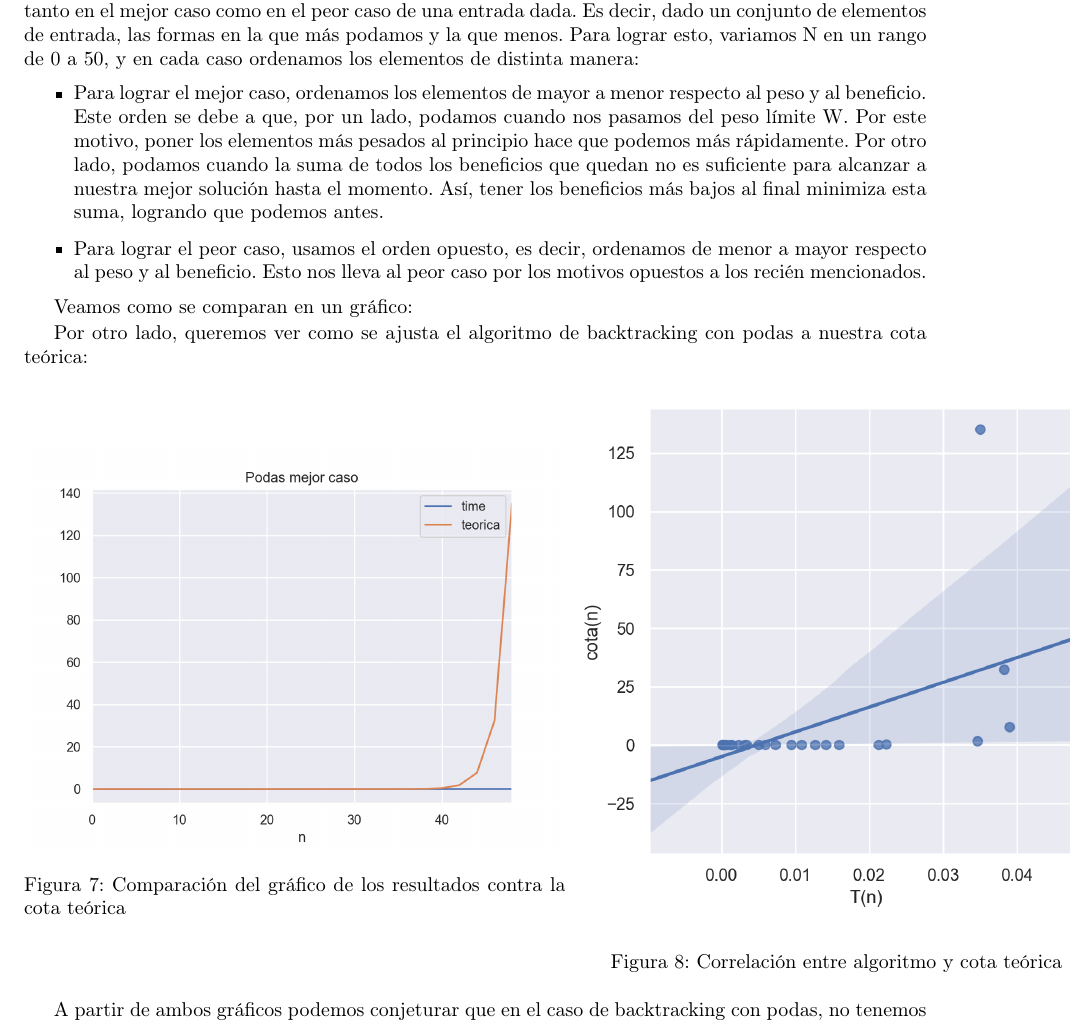
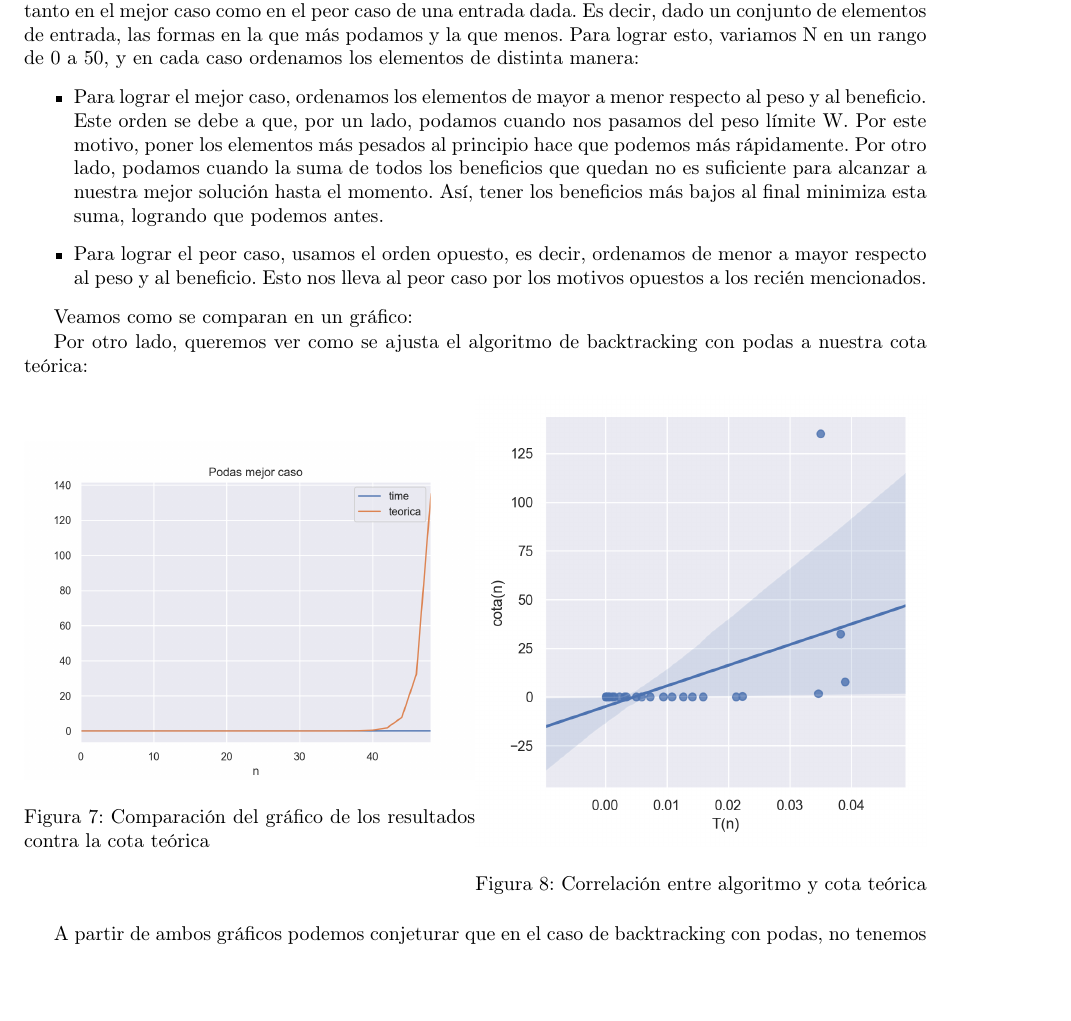
Before and after one commit to mmaximiliano/algo3-Tp1, a LaTeX document (informe/informe.tex, which reads informe/experimentacion.tex): part of page 12 of 14, cut so that both start at the same text, the shorter picture padded with empty space. Compiled offline with pdfLaTeX.

Commit message:
arreglo graficos

```diff
--- a/informe/experimentacion.tex
+++ b/informe/experimentacion.tex
@@ -81,12 +81,12 @@ Veamos como se comparan en un gráfico:
 Por otro lado, queremos ver como se ajusta el algoritmo de backtracking con podas a nuestra cota teórica:
 
 \begin{figure}[!htb]
-   \begin{minipage}{0.6\textwidth}
+   \begin{minipage}{0.5\textwidth}
      \centering
      \includegraphics[width=1\linewidth]{img/mejor_Figure_1}
      \caption{Comparación del gráfico de los resultados contra la cota teórica}
    \end{minipage}\hfill
-   \begin{minipage}{0.6\textwidth}
+   \begin{minipage}{0.5\textwidth}
      \centering
      \includegraphics[width=1\linewidth]{img/mejor_Figure_2}
      \caption{Correlación entre algoritmo y cota teórica}
```
